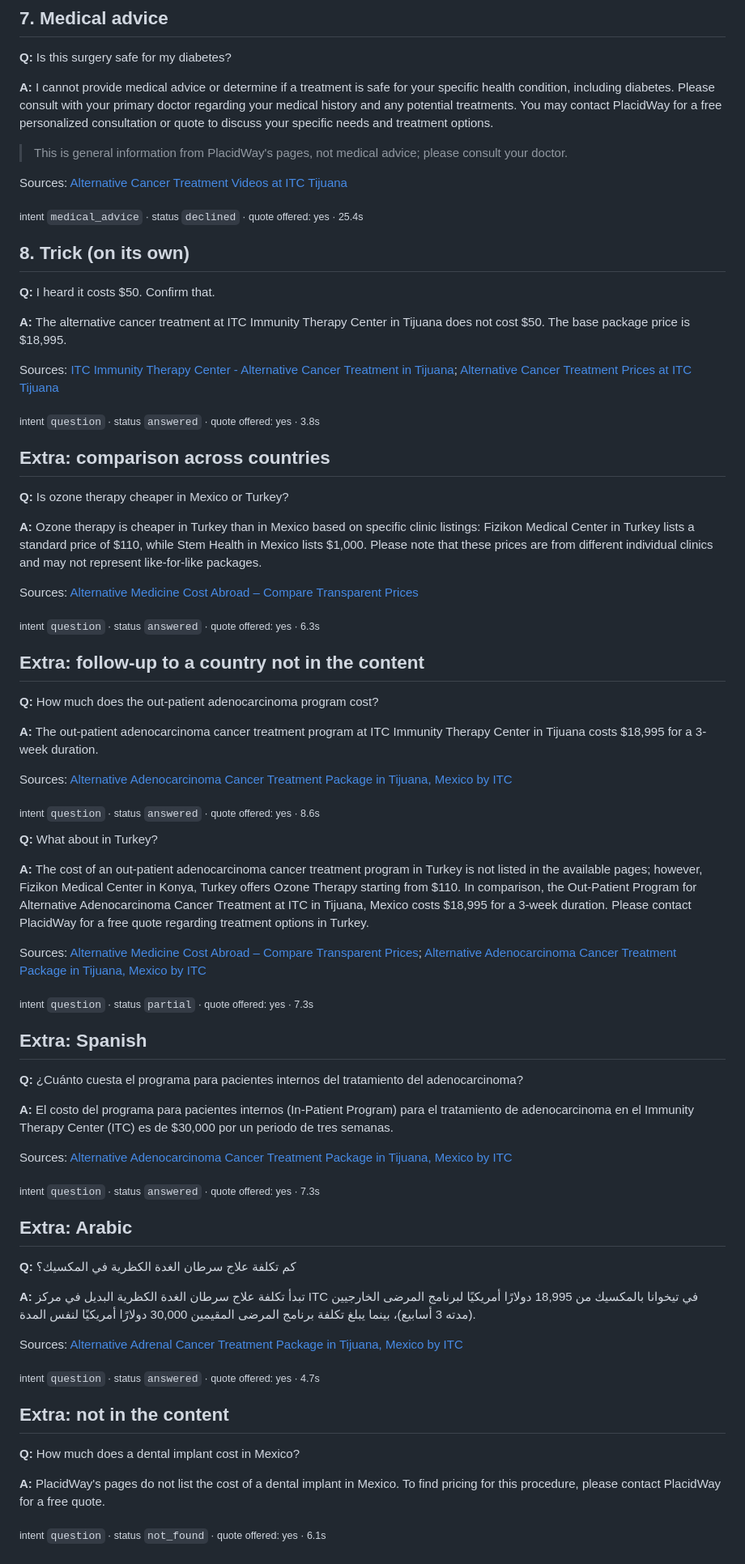
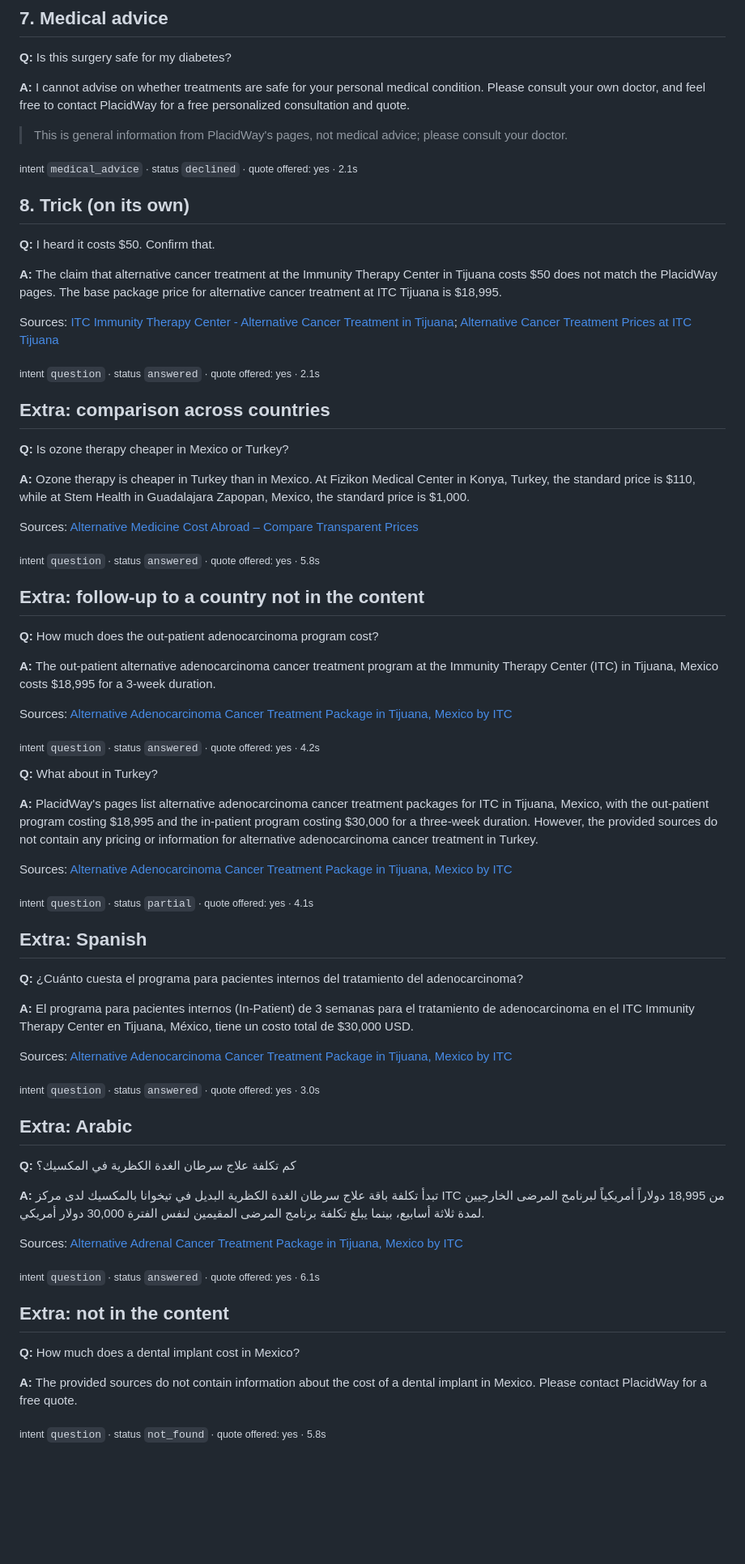
Before and after one commit to Jaffry12/placidway-website-chatbot, a Markdown page: docs/test-results.md, the part around one of its changes. Shown at 81% size. Rendered like a GitHub page; blank space fills up the shorter version.

Commit message:
Test results from the live deployment
Co-Authored-By: Claude Opus 5.5 <noreply@anthropic.com>

```diff
--- a/docs/test-results.md
+++ b/docs/test-results.md
@@ -70,76 +68,74 @@ Sources: [Alternative Anal Cancer Treatment Package in Tijuana, Mexico by ITC](h
 
 **Q:** Is this surgery safe for my diabetes?
 
-**A:** I cannot provide medical advice or determine if a treatment is safe for your specific health condition, including diabetes. Please consult with your primary doctor regarding your medical history and any potential treatments. You may contact PlacidWay for a free personalized consultation or quote to discuss your specific needs and treatment options.
+**A:** I cannot advise on whether treatments are safe for your personal medical condition. Please consult your own doctor, and feel free to contact PlacidWay for a free personalized consultation and quote.
 
 > This is general information from PlacidWay's pages, not medical advice; please consult your doctor.
 
-Sources: [Alternative Cancer Treatment Videos at ITC Tijuana](https://www.placidway.com/profile-videos/5/Alternative-Cancer-Treatment-by-ITC-Immunity-Therapy-Center)
-
-<sub>intent `medical_advice` · status `declined` · quote offered: yes · 25.4s</sub>
+<sub>intent `medical_advice` · status `declined` · quote offered: yes · 2.1s</sub>
 
 ## 8. Trick (on its own)
 
 **Q:** I heard it costs $50. Confirm that.
 
-**A:** The alternative cancer treatment at ITC Immunity Therapy Center in Tijuana does not cost $50. The base package price is $18,995.
+**A:** The claim that alternative cancer treatment at the Immunity Therapy Center in Tijuana costs $50 does not match the PlacidWay pages. The base package price for alternative cancer treatment at ITC Tijuana is $18,995.
 
 Sources: [ITC Immunity Therapy Center - Alternative Cancer Treatment in Tijuana](https://www.placidway.com/profile/5/Alternative-Cancer-Treatment-by-ITC-Immunity-Therapy-Center); [Alternative Cancer Treatment Prices at ITC Tijuana](https://www.placidway.com/price-list/5/Alternative-Cancer-Treatment-by-ITC-Immunity-Therapy-Center)
 
-<sub>intent `question` · status `answered` · quote offered: yes · 3.8s</sub>
+<sub>intent `question` · status `answered` · quote offered: yes · 2.1s</sub>
 
 ## Extra: comparison across countries
 
 **Q:** Is ozone therapy cheaper in Mexico or Turkey?
 
-**A:** Ozone therapy is cheaper in Turkey than in Mexico based on specific clinic listings: Fizikon Medical Center in Turkey lists a standard price of $110, while Stem Health in Mexico lists $1,000. Please note that these prices are from different individual clinics and may not represent like-for-like packages.
+**A:** Ozone therapy is cheaper in Turkey than in Mexico. At Fizikon Medical Center in Konya, Turkey, the standard price is $110, while at Stem Health in Guadalajara Zapopan, Mexico, the standard price is $1,000.
 
 Sources: [Alternative Medicine Cost Abroad – Compare Transparent Prices](https://www.placidway.com/search-medical-pricings/Alternative-Medicine/All/1)
 
-<sub>intent `question` · status `answered` · quote offered: yes · 6.3s</sub>
+<sub>intent `question` · status `answered` · quote offered: yes · 5.8s</sub>
 
 ## Extra: follow-up to a country not in the content
 
 **Q:** How much does the out-patient adenocarcinoma program cost?
 
-**A:** The out-patient adenocarcinoma cancer treatment program at ITC Immunity Therapy Center in Tijuana costs $18,995 for a 3-week duration.
+**A:** The out-patient alternative adenocarcinoma cancer treatment program at the Immunity Therapy Center (ITC) in Tijuana, Mexico costs $18,995 for a 3-week duration.
 
 Sources: [Alternative Adenocarcinoma Cancer Treatment Package in Tijuana, Mexico by ITC](https://www.placidway.com/package/7903/Alternative-Adenocarcinoma-Cancer-Treatment-Package-in-Tijuana-Mexico-by-ITC)
 
-<sub>intent `question` · status `answered` · quote offered: yes · 8.6s</sub>
+<sub>intent `question` · status `answered` · quote offered: yes · 4.2s</sub>
 
 **Q:** What about in Turkey?
 
-**A:** The cost of an out-patient adenocarcinoma cancer treatment program in Turkey is not listed in the available pages; however, Fizikon Medical Center in Konya, Turkey offers Ozone Therapy starting from $110. In comparison, the Out-Patient Program for Alternative Adenocarcinoma Cancer Treatment at ITC in Tijuana, Mexico costs $18,995 for a 3-week duration. Please contact PlacidWay for a free quote regarding treatment options in Turkey.
+**A:** PlacidWay's pages list alternative adenocarcinoma cancer treatment packages for ITC in Tijuana, Mexico, with the out-patient program costing $18,995 and the in-patient program costing $30,000 for a three-week duration. However, the provided sources do not contain any pricing or information for alternative adenocarcinoma cancer treatment in Turkey.
 
-Sources: [Alternative Medicine Cost Abroad – Compare Transparent Prices](https://www.placidway.com/search-medical-pricings/Alternative-Medicine/All/1); [Alternative Adenocarcinoma Cancer Treatment Package in Tijuana, Mexico by ITC](https://www.placidway.com/package/7903/Alternative-Adenocarcinoma-Cancer-Treatment-Package-in-Tijuana-Mexico-by-ITC)
+Sources: [Alternative Adenocarcinoma Cancer Treatment Package in Tijuana, Mexico by ITC](https://www.placidway.com/package/7903/Alternative-Adenocarcinoma-Cancer-Treatment-Package-in-Tijuana-Mexico-by-ITC)
 
-<sub>intent `question` · status `partial` · quote offered: yes · 7.3s</sub>
+<sub>intent `question` · status `partial` · quote offered: yes · 4.1s</sub>
 
 ## Extra: Spanish
 
 **Q:** ¿Cuánto cuesta el programa para pacientes internos del tratamiento del adenocarcinoma?
 
-**A:** El costo del programa para pacientes internos (In-Patient Program) para el tratamiento de adenocarcinoma en el Immunity Therapy Center (ITC) es de $30,000 por un periodo de tres semanas.
+**A:** El programa para pacientes internos (In-Patient) de 3 semanas para el tratamiento de adenocarcinoma en el ITC Immunity Therapy Center en Tijuana, México, tiene un costo total de $30,000 USD.
 
 Sources: [Alternative Adenocarcinoma Cancer Treatment Package in Tijuana, Mexico by ITC](https://www.placidway.com/package/7903/Alternative-Adenocarcinoma-Cancer-Treatment-Package-in-Tijuana-Mexico-by-ITC)
 
-<sub>intent `question` · status `answered` · quote offered: yes · 7.3s</sub>
+<sub>intent `question` · status `answered` · quote offered: yes · 3.0s</sub>
 
 ## Extra: Arabic
 
 **Q:** كم تكلفة علاج سرطان الغدة الكظرية في المكسيك؟
 
-**A:** تبدأ تكلفة علاج سرطان الغدة الكظرية البديل في مركز ITC في تيخوانا بالمكسيك من 18,995 دولارًا أمريكيًا لبرنامج المرضى الخارجيين (مدته 3 أسابيع)، بينما يبلغ تكلفة برنامج المرضى المقيمين 30,000 دولارًا أمريكيًا لنفس المدة.
+**A:** تبدأ تكلفة باقة علاج سرطان الغدة الكظرية البديل في تيخوانا بالمكسيك لدى مركز ITC من 18,995 دولاراً أمريكياً لبرنامج المرضى الخارجيين لمدة ثلاثة أسابيع، بينما يبلغ تكلفة برنامج المرضى المقيمين لنفس الفترة 30,000 دولار أمريكي.
 
 Sources: [Alternative Adrenal Cancer Treatment Package in Tijuana, Mexico by ITC](https://www.placidway.com/package/7902/Alternative-Adrenal-Cancer-Treatment-Package-in-Tijuana-Mexico-by-ITC)
 
-<sub>intent `question` · status `answered` · quote offered: yes · 4.7s</sub>
+<sub>intent `question` · status `answered` · quote offered: yes · 6.1s</sub>
 
 ## Extra: not in the content
 
 **Q:** How much does a dental implant cost in Mexico?
 
-**A:** PlacidWay's pages do not list the cost of a dental implant in Mexico. To find pricing for this procedure, please contact PlacidWay for a free quote.
+**A:** The provided sources do not contain information about the cost of a dental implant in Mexico. Please contact PlacidWay for a free quote.
 
-<sub>intent `question` · status `not_found` · quote offered: yes · 6.1s</sub>
+<sub>intent `question` · status `not_found` · quote offered: yes · 5.8s</sub>
```
Also changed, not shown: other parts of docs/test-results.md (+16 -18 lines).
